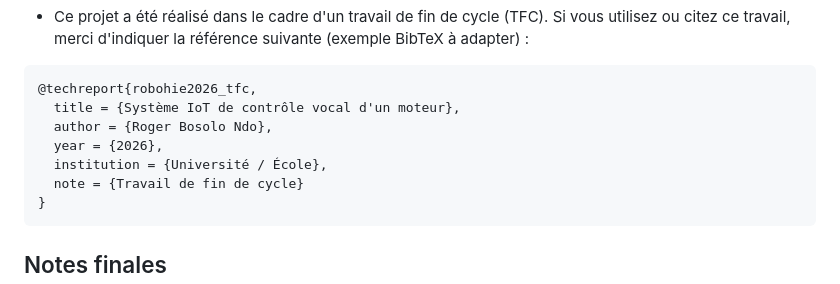
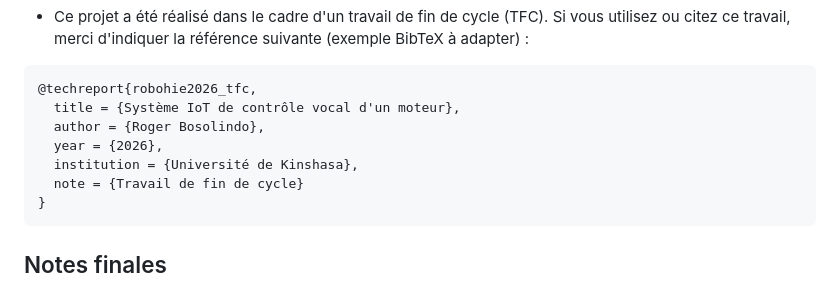
Before and after one commit to robohie/prog_python, a Markdown page: README.md, the part around the change. GitHub-like rendering.

Commit message:
Update author and institution in bibtex entry

````diff
--- a/README.md
+++ b/README.md
@@ -156,9 +156,9 @@ Remerciements et références
 ```bibtex
 @techreport{robohie2026_tfc,
   title = {Système IoT de contrôle vocal d'un moteur},
-  author = {Roger Bosolo Ndo},
+  author = {Roger Bosolindo},
   year = {2026},
-  institution = {Université / École},
+  institution = {Université de Kinshasa},
   note = {Travail de fin de cycle}
 }
 ```
````
